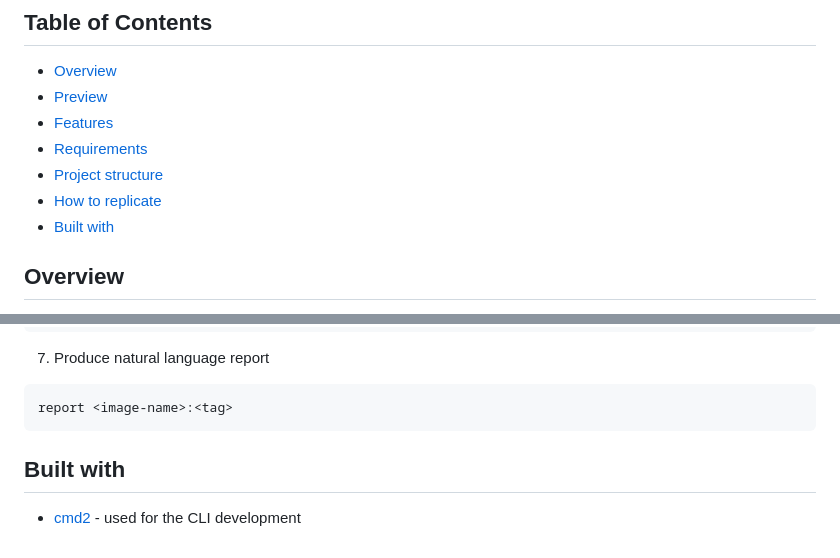
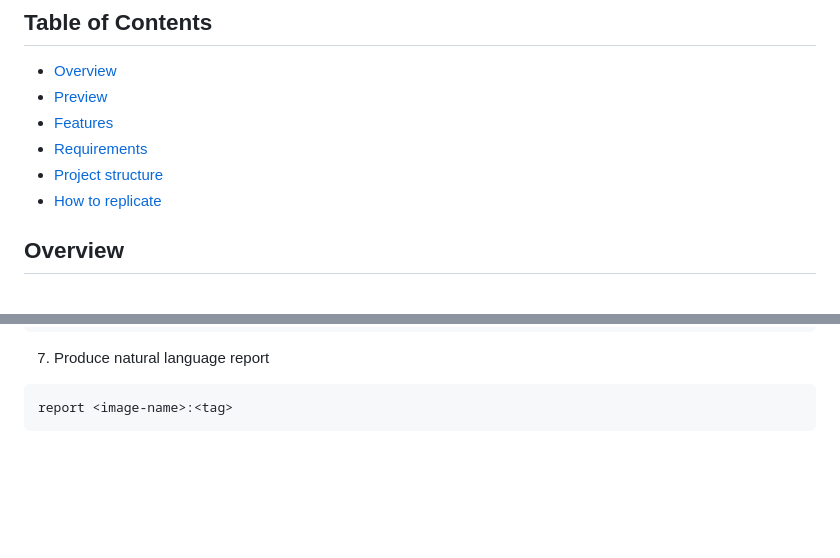
Before and after one commit to raffaeleav/percival, a Markdown page: README.md, 2 parts joined by grey strips. Drawn GitHub-style; blank space fills up the shorter version.

Commit message:
chore: remove 'Built with' section from README
Removed 'Built with' section and related content from README.

````diff
--- a/README.md
+++ b/README.md
@@ -14,7 +14,6 @@
 - [Requirements](#Requirements)
 - [Project structure](#Project-structure)
 - [How to replicate](#How-to-replicate)
-- [Built with](#Built-with)
 
 
 ## Overview
@@ -109,6 +108,3 @@ analyze <image-name>:<tag>
 ```bash
 report <image-name>:<tag>
 ```
-
-## Built with
-- [cmd2](https://cmd2.readthedocs.io/en/latest/) - used for the CLI development
````
